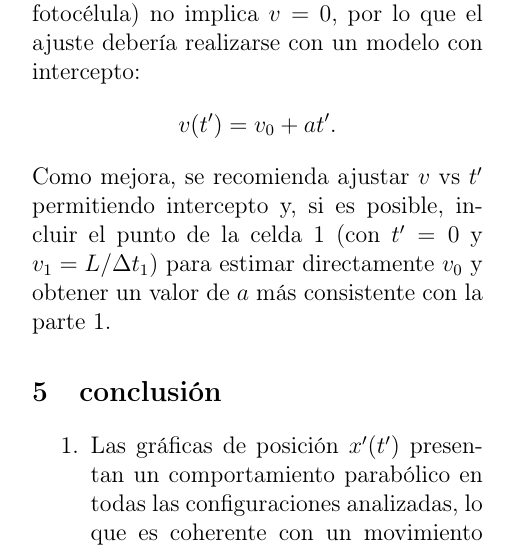
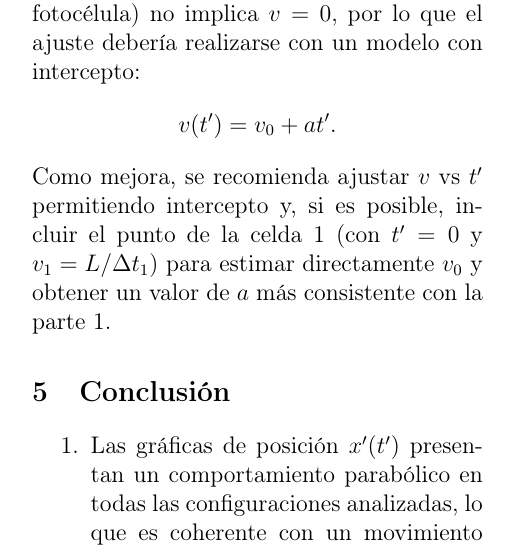
Before and after one commit to luis-lop-nas/Repositorio-de-informes, a LaTeX document (Segunda Ley de Newton/main.tex): part of one column of page 15 of 16, cut so that both start at the same text. Compiled offline with pdfLaTeX.

Commit message:
ahora si

```diff
--- a/Segunda Ley de Newton/main.tex
+++ b/Segunda Ley de Newton/main.tex
@@ -628,7 +628,7 @@ v(t') = v_0 + a t'.
 \]
 Como mejora, se recomienda ajustar $v$ vs $t'$ permitiendo intercepto y, si es posible, incluir el punto de la celda 1 (con $t'=0$ y $v_1=L/\Delta t_1$) para estimar directamente $v_0$ y obtener un valor de $a$ más consistente con la parte 1.
 
-\section{conclusión}
+\section{Conclusión}
 
 \begin{enumerate}
 \item Las gráficas de posición $x'(t')$ presentan un comportamiento parabólico en todas las configuraciones analizadas, lo que es coherente con un movimiento aproximadamente uniformemente acelerado y, por tanto, con el modelo básico derivado de la segunda ley de Newton.
```
Also changed, not shown: Segunda Ley de Newton/main.pdf.
